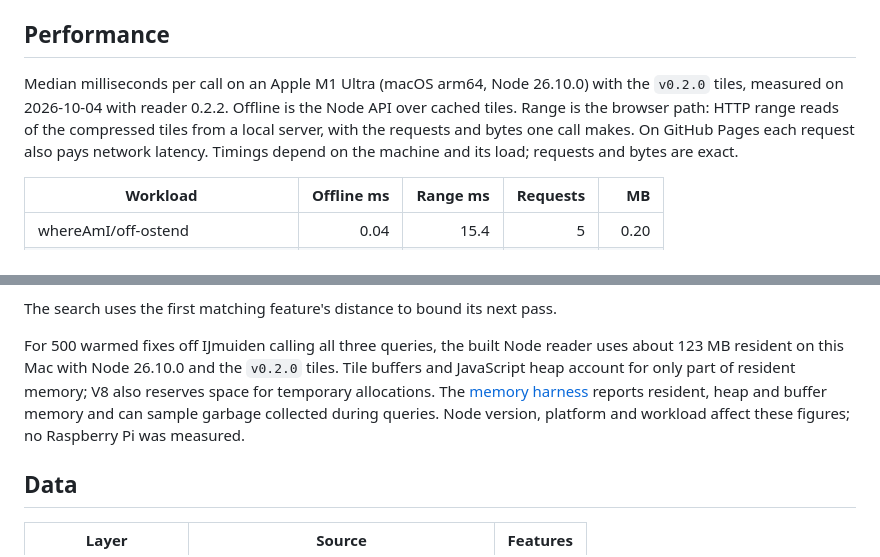
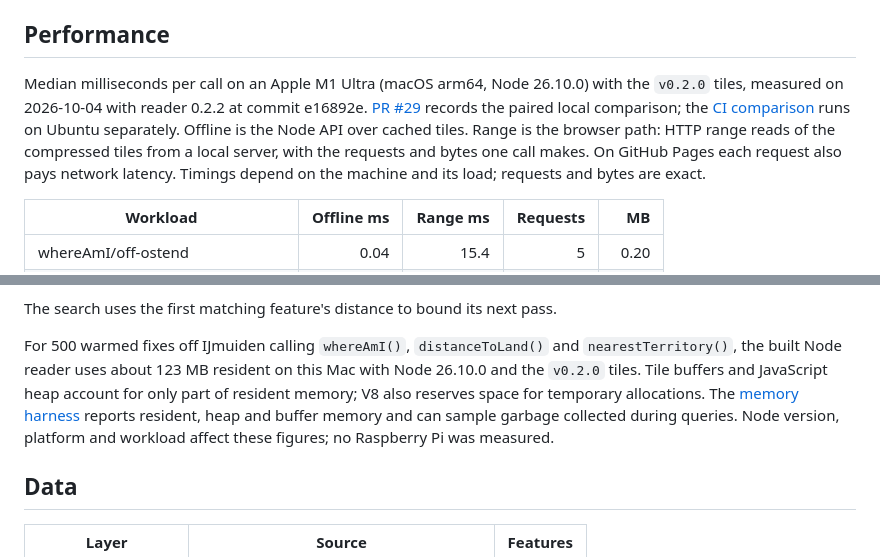
Before and after one commit to openwatersio/maritime-zones, a Markdown page: README.md, 2 parts joined by grey strips. Drawn GitHub-style.

Commit message:
Link query performance measurements to CI

```diff
--- a/README.md
+++ b/README.md
@@ -86,7 +86,7 @@ Queries never answer from partial data. A tile they can't get throws an error th
 
 ## Performance
 
-Median milliseconds per call on an Apple M1 Ultra (macOS arm64, Node 26.10.0) with the `v0.2.0` tiles, measured on 2026-10-04 with reader 0.2.2. Offline is the Node API over cached tiles. Range is the browser path: HTTP range reads of the compressed tiles from a local server, with the requests and bytes one call makes. On GitHub Pages each request also pays network latency. Timings depend on the machine and its load; requests and bytes are exact.
+Median milliseconds per call on an Apple M1 Ultra (macOS arm64, Node 26.10.0) with the `v0.2.0` tiles, measured on 2026-10-04 with reader 0.2.2 at commit e16892e. [PR #29](https://github.com/openwatersio/maritime-zones/pull/29) records the paired local comparison; the [CI comparison](https://github.com/openwatersio/maritime-zones/actions/runs/37209741138) runs on Ubuntu separately. Offline is the Node API over cached tiles. Range is the browser path: HTTP range reads of the compressed tiles from a local server, with the requests and bytes one call makes. On GitHub Pages each request also pays network latency. Timings depend on the machine and its load; requests and bytes are exact.
 
 | Workload                            | Offline ms | Range ms | Requests |    MB |
 | ----------------------------------- | ---------: | -------: | -------: | ----: |
@@ -108,7 +108,7 @@ A query far from any other territory is slow because its search box grows until
 
 The search uses the first matching feature's distance to bound its next pass.
 
-For 500 warmed fixes off IJmuiden calling all three queries, the built Node reader uses about 123 MB resident on this Mac with Node 26.10.0 and the `v0.2.0` tiles. Tile buffers and JavaScript heap account for only part of resident memory; V8 also reserves space for temporary allocations. The [memory harness](CONTRIBUTING.md#performance) reports resident, heap and buffer memory and can sample garbage collected during queries. Node version, platform and workload affect these figures; no Raspberry Pi was measured.
+For 500 warmed fixes off IJmuiden calling `whereAmI()`, `distanceToLand()` and `nearestTerritory()`, the built Node reader uses about 123 MB resident on this Mac with Node 26.10.0 and the `v0.2.0` tiles. Tile buffers and JavaScript heap account for only part of resident memory; V8 also reserves space for temporary allocations. The [memory harness](CONTRIBUTING.md#performance) reports resident, heap and buffer memory and can sample garbage collected during queries. Node version, platform and workload affect these figures; no Raspberry Pi was measured.
 
 ## Data
 
```
